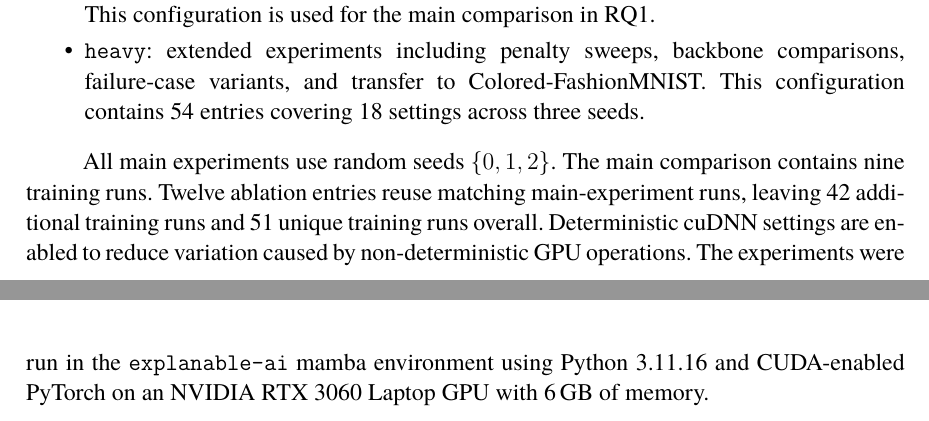
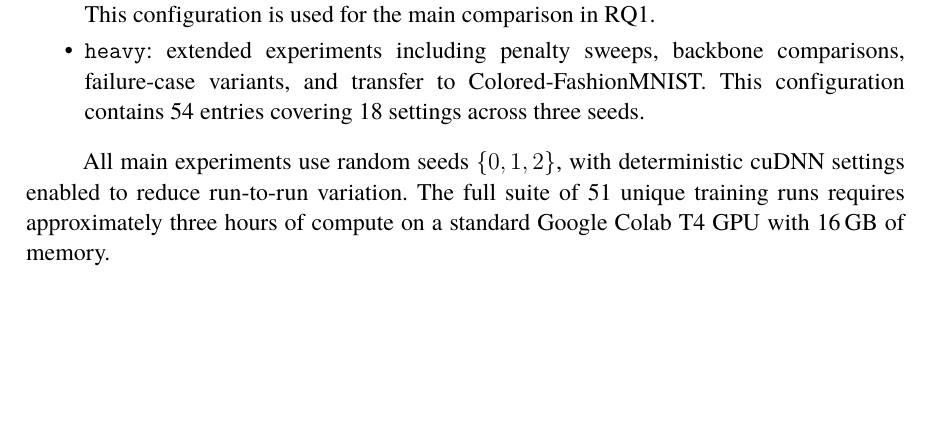
Before and after one commit to namng194/spurious-correlations-invariant-learning, a LaTeX document (report/main.tex): two parts of pages 11 and 12 of 25 before the commit and part of page 11 of 24 after it, the two joined at a grey line, cut so that both start at the same text, the shorter picture padded with empty space. Compiled offline with pdfLaTeX.

Commit message:
report: Update report to generalize used machine

```diff
--- a/report/main.tex
+++ b/report/main.tex
@@ -482,13 +482,10 @@ To manage the experimental workload, we use three execution modes.
     This configuration contains 54 entries covering 18 settings across three seeds.
 \end{itemize}
 
-All main experiments use random seeds $\{0,1,2\}$. The main comparison contains nine
-training runs. Twelve ablation entries reuse matching main-experiment runs, leaving
-42 additional training runs and 51 unique training runs overall. Deterministic cuDNN
-settings are enabled to reduce variation caused by non-deterministic GPU operations.
-The experiments were run in the \texttt{explanable-ai} mamba environment using
-Python 3.11.16 and CUDA-enabled PyTorch on an NVIDIA RTX 3060 Laptop GPU with
-6\,GB of memory.
+All main experiments use random seeds $\{0,1,2\}$, with deterministic cuDNN
+settings enabled to reduce run-to-run variation. The full suite of 51 unique training
+runs requires approximately three hours of compute on a standard Google Colab T4 GPU
+with 16\,GB of memory.
 
 % ============================================================
 % ============================================================
```
Also changed, not shown: report/main.pdf.
